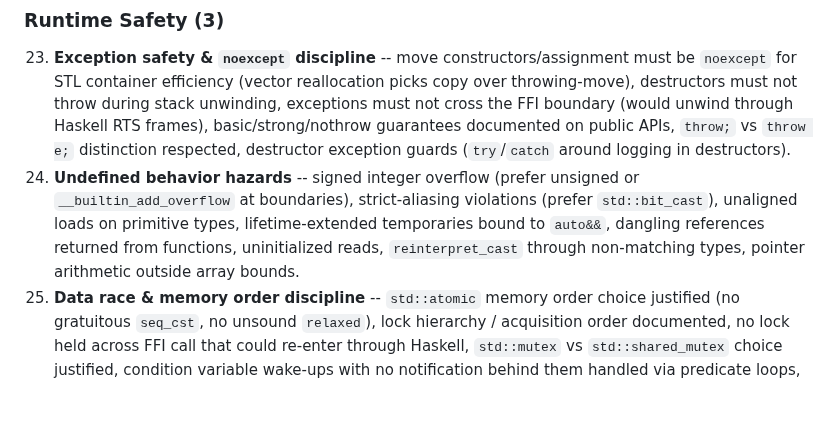
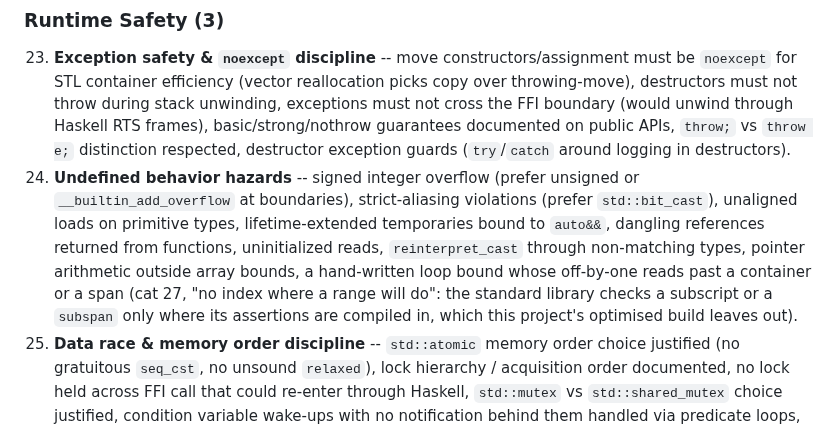
Before and after one commit to Jaetan/aletheia, a Markdown page: AGENTS/cpp.md, the part around one of its changes. Drawn GitHub-style; blank space fills up the shorter version.

```diff
--- a/AGENTS/cpp.md
+++ b/AGENTS/cpp.md
@@ -54,7 +54,7 @@ Scope: ALL source files, headers, and test files in `cpp/`.
 ### Runtime Safety (3)
 
 23. **Exception safety & `noexcept` discipline** -- move constructors/assignment must be `noexcept` for STL container efficiency (vector reallocation picks copy over throwing-move), destructors must not throw during stack unwinding, exceptions must not cross the FFI boundary (would unwind through Haskell RTS frames), basic/strong/nothrow guarantees documented on public APIs, `throw;` vs `throw e;` distinction respected, destructor exception guards (`try`/`catch` around logging in destructors).
-24. **Undefined behavior hazards** -- signed integer overflow (prefer unsigned or `__builtin_add_overflow` at boundaries), strict-aliasing violations (prefer `std::bit_cast`), unaligned loads on primitive types, lifetime-extended temporaries bound to `auto&&`, dangling references returned from functions, uninitialized reads, `reinterpret_cast` through non-matching types, pointer arithmetic outside array bounds.
+24. **Undefined behavior hazards** -- signed integer overflow (prefer unsigned or `__builtin_add_overflow` at boundaries), strict-aliasing violations (prefer `std::bit_cast`), unaligned loads on primitive types, lifetime-extended temporaries bound to `auto&&`, dangling references returned from functions, uninitialized reads, `reinterpret_cast` through non-matching types, pointer arithmetic outside array bounds, a hand-written loop bound whose off-by-one reads past a container or a span (cat 27, "no index where a range will do": the standard library checks a subscript or a `subspan` only where its assertions are compiled in, which this project's optimised build leaves out).
 25. **Data race & memory order discipline** -- `std::atomic` memory order choice justified (no gratuitous `seq_cst`, no unsound `relaxed`), lock hierarchy / acquisition order documented, no lock held across FFI call that could re-enter through Haskell, `std::mutex` vs `std::shared_mutex` choice justified, condition variable wake-ups with no notification behind them handled via predicate loops, no plain reads/writes on shared non-atomic data without a lock.
 
 ### Performance & Runtime Discipline (2)
```
Also changed, not shown: other parts of AGENTS/cpp.md (+1 -1 lines).
